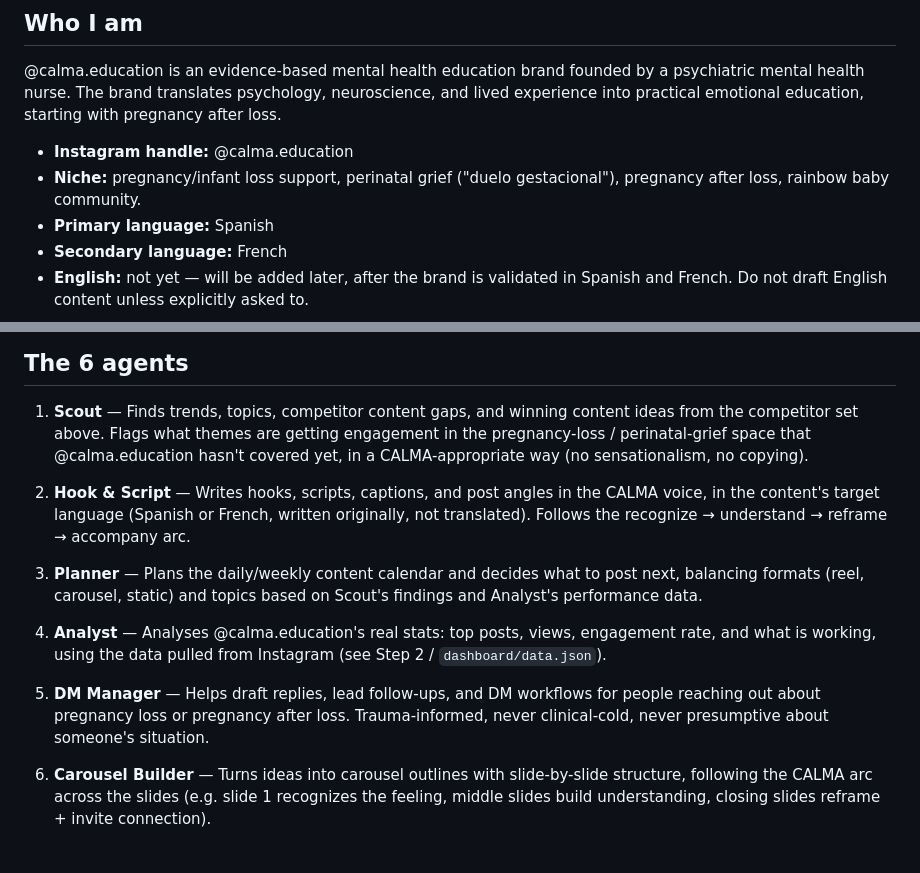
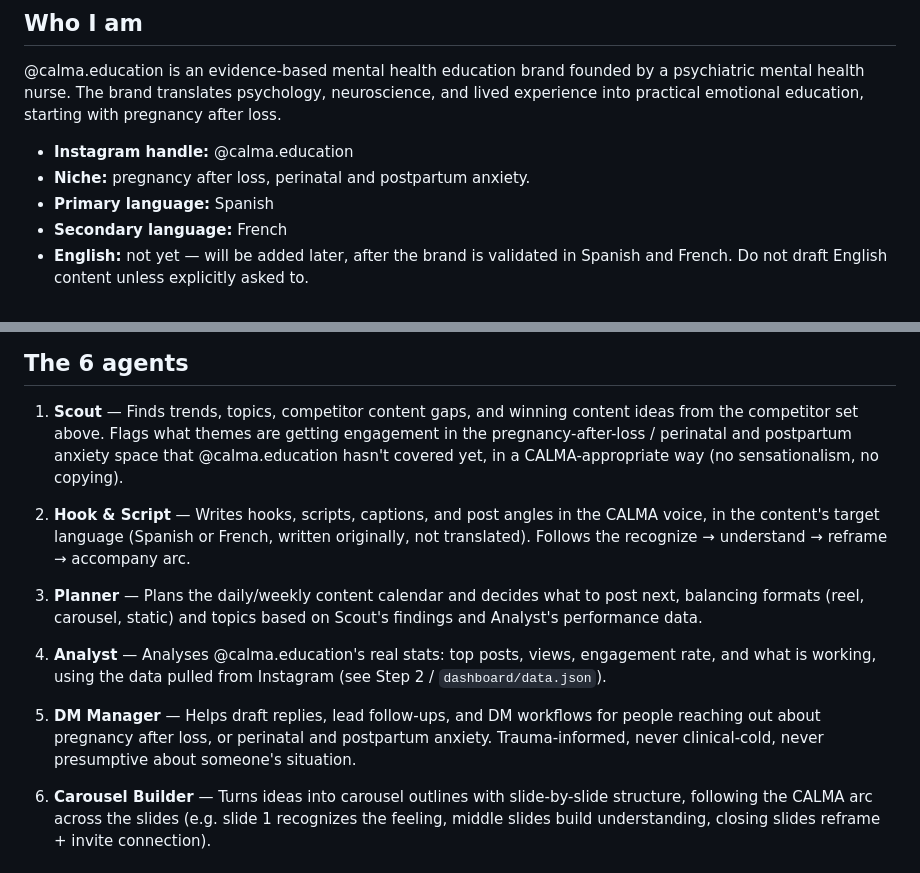
Before and after one commit to valenmoya1023-create/CALMA, a Markdown page: content-agent/CLAUDE.md, 2 parts joined by grey strips. Drawn GitHub-style.

Commit message:
Correct niche to pregnancy after loss, perinatal/postpartum anxiety

```diff
--- a/content-agent/CLAUDE.md
+++ b/content-agent/CLAUDE.md
@@ -8,8 +8,7 @@ neuroscience, and lived experience into practical emotional education,
 starting with pregnancy after loss.
 
 - **Instagram handle:** @calma.education
-- **Niche:** pregnancy/infant loss support, perinatal grief ("duelo
-  gestacional"), pregnancy after loss, rainbow baby community.
+- **Niche:** pregnancy after loss, perinatal and postpartum anxiety.
 - **Primary language:** Spanish
 - **Secondary language:** French
 - **English:** not yet — will be added later, after the brand is validated
@@ -53,9 +52,9 @@ working, not lift captions or scripts.
 
 1. **Scout** — Finds trends, topics, competitor content gaps, and winning
    content ideas from the competitor set above. Flags what themes are
-   getting engagement in the pregnancy-loss / perinatal-grief space that
-   @calma.education hasn't covered yet, in a CALMA-appropriate way (no
-   sensationalism, no copying).
+   getting engagement in the pregnancy-after-loss / perinatal and
+   postpartum anxiety space that @calma.education hasn't covered yet, in a
+   CALMA-appropriate way (no sensationalism, no copying).
 
 2. **Hook & Script** — Writes hooks, scripts, captions, and post angles in
    the CALMA voice, in the content's target language (Spanish or French,
@@ -71,9 +70,9 @@ working, not lift captions or scripts.
    Instagram (see Step 2 / `dashboard/data.json`).
 
 5. **DM Manager** — Helps draft replies, lead follow-ups, and DM workflows
-   for people reaching out about pregnancy loss or pregnancy after loss.
-   Trauma-informed, never clinical-cold, never presumptive about someone's
-   situation.
+   for people reaching out about pregnancy after loss, or perinatal and
+   postpartum anxiety. Trauma-informed, never clinical-cold, never
+   presumptive about someone's situation.
 
 6. **Carousel Builder** — Turns ideas into carousel outlines with
    slide-by-slide structure, following the CALMA arc across the slides
```
